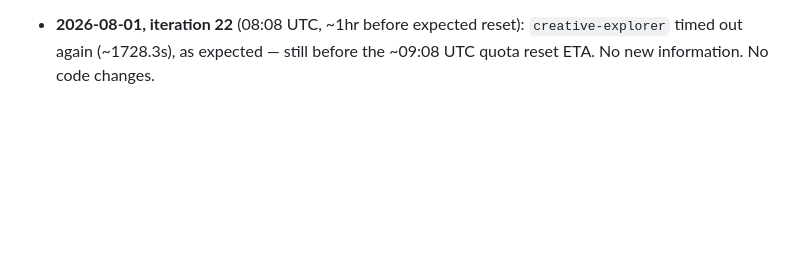
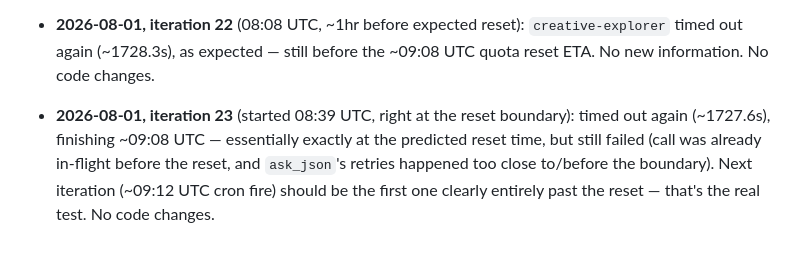
Before and after one commit to hepzanechen/counting-field-on-lattice, a Markdown page: doc/virtual-lab-log/observations.md, the part around the change. Rendered like a GitHub page; blank space fills up the shorter version.

Commit message:
Log loop iterations 22-23: right at the reset boundary, still failing
Iteration 23 spanned right up to the predicted ~09:08 UTC reset (started
08:39, finished ~09:08) but still failed -- call was already in-flight
before the reset landed. Next cron fire (~09:12 UTC) is the real test of
recovery. No code changes.

Co-Authored-By: Claude Sonnet 5 <noreply@anthropic.com>

```diff
--- a/doc/virtual-lab-log/observations.md
+++ b/doc/virtual-lab-log/observations.md
@@ -875,3 +875,10 @@ Nothing else to investigate; this is now a fully closed diagnosis.
 - **2026-08-01, iteration 22** (08:08 UTC, ~1hr before expected reset): `creative-explorer`
   timed out again (~1728.3s), as expected — still before the ~09:08 UTC quota reset ETA.
   No new information. No code changes.
+
+- **2026-08-01, iteration 23** (started 08:39 UTC, right at the reset boundary): timed out
+  again (~1727.6s), finishing ~09:08 UTC — essentially exactly at the predicted reset
+  time, but still failed (call was already in-flight before the reset, and `ask_json`'s
+  retries happened too close to/before the boundary). Next iteration (~09:12 UTC cron
+  fire) should be the first one clearly entirely past the reset — that's the real test.
+  No code changes.
```
Also changed, not shown: doc/virtual-lab-log/benchmark.md (+1 -0 lines).
